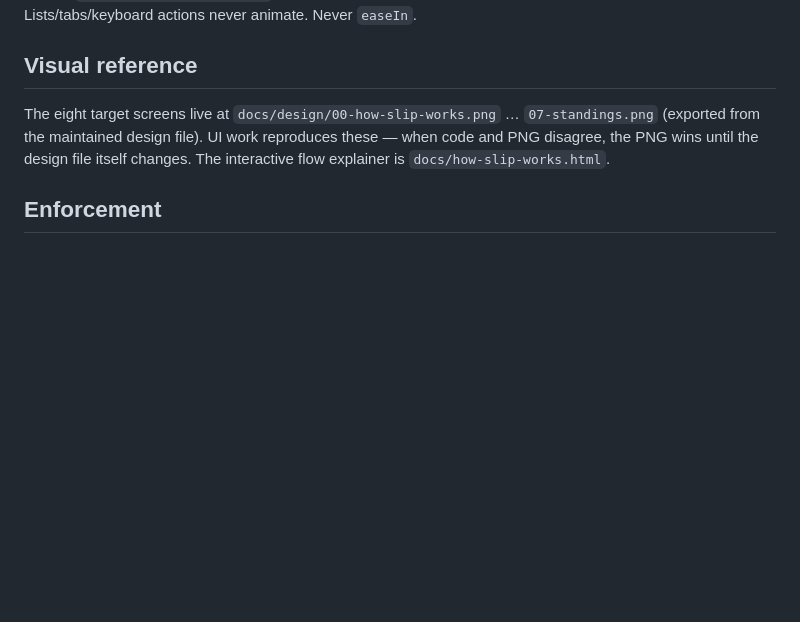
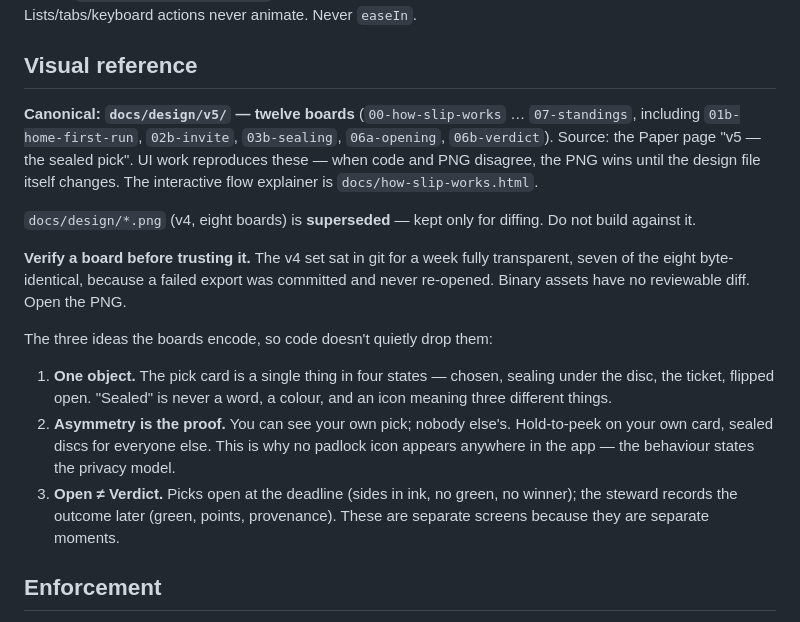
Before and after one commit to ss251/slip, a Markdown page: .claude/docs/design.md, the part around the change. Rendered like a GitHub page; blank space fills up the shorter version.

Commit message:
docs(design): make v5 the canonical visual reference
Switches §Visual reference from the eight v4 boards to the twelve v5 boards. v4 is
kept for diffing only and marked superseded.

Also records the three ideas the boards encode -- one object, asymmetry is the
proof, Open != Verdict -- so they survive translation into SwiftUI. A PNG cannot
enforce intent; a dropped idea would just look like a simpler screen.

And adds the rule the blank-export incident earned: verify a board before trusting
it. The v4 set sat in git for a week fully transparent, seven of eight
byte-identical, because binary assets have no reviewable diff.

Co-Authored-By: Claude Opus 5 <noreply@anthropic.com>

```diff
--- a/.claude/docs/design.md
+++ b/.claude/docs/design.md
@@ -46,7 +46,30 @@ Press = scale 0.97 on pointer-down, 150 ms strong ease-out, no haptic. Seal land
 
 ## Visual reference
 
-The eight target screens live at `docs/design/00-how-slip-works.png` … `07-standings.png` (exported from the maintained design file). UI work reproduces these — when code and PNG disagree, the PNG wins until the design file itself changes. The interactive flow explainer is `docs/how-slip-works.html`.
+**Canonical: `docs/design/v5/` — twelve boards** (`00-how-slip-works` … `07-standings`,
+including `01b-home-first-run`, `02b-invite`, `03b-sealing`, `06a-opening`,
+`06b-verdict`). Source: the Paper page "v5 — the sealed pick". UI work reproduces
+these — when code and PNG disagree, the PNG wins until the design file itself
+changes. The interactive flow explainer is `docs/how-slip-works.html`.
+
+`docs/design/*.png` (v4, eight boards) is **superseded** — kept only for diffing.
+Do not build against it.
+
+**Verify a board before trusting it.** The v4 set sat in git for a week fully
+transparent, seven of the eight byte-identical, because a failed export was
+committed and never re-opened. Binary assets have no reviewable diff. Open the PNG.
+
+The three ideas the boards encode, so code doesn't quietly drop them:
+
+1. **One object.** The pick card is a single thing in four states — chosen,
+   sealing under the disc, the ticket, flipped open. "Sealed" is never a word, a
+   colour, and an icon meaning three different things.
+2. **Asymmetry is the proof.** You can see your own pick; nobody else's. Hold-to-peek
+   on your own card, sealed discs for everyone else. This is why no padlock icon
+   appears anywhere in the app — the behaviour states the privacy model.
+3. **Open ≠ Verdict.** Picks open at the deadline (sides in ink, no green, no
+   winner); the steward records the outcome later (green, points, provenance).
+   These are separate screens because they are separate moments.
 
 ## Enforcement
 
```
